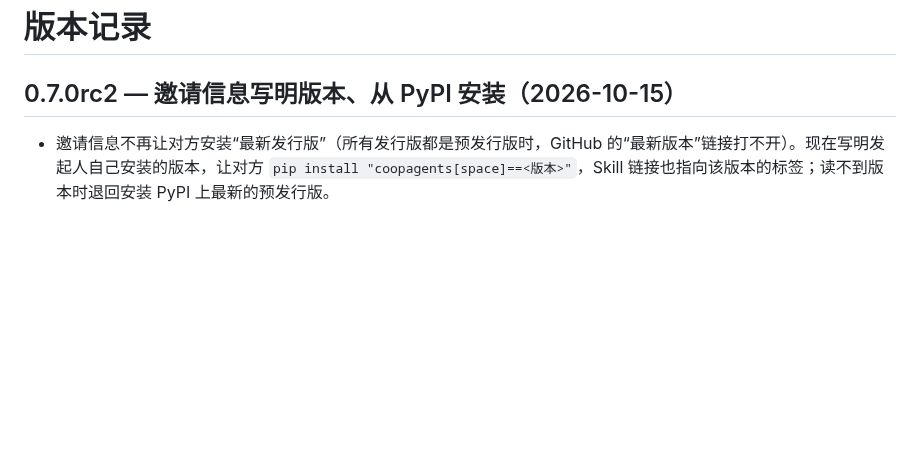
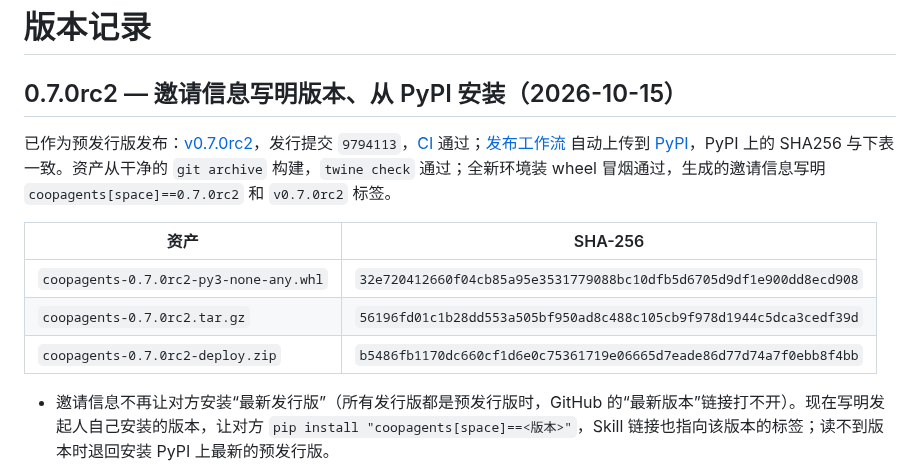
Before and after one commit to Weichenleeeee123/coopagents, a Markdown page: docs/changelog.md, the part around the change. Drawn GitHub-style; blank space fills up the shorter version.

Commit message:
docs: record published 0.7.0rc2 on GitHub and PyPI
Co-Authored-By: Claude Opus 5.5 <noreply@anthropic.com>

```diff
--- a/docs/changelog.md
+++ b/docs/changelog.md
@@ -1,6 +1,14 @@
 # 版本记录
 
 ## 0.7.0rc2 — 邀请信息写明版本、从 PyPI 安装（2026-10-15）
+
+已作为预发行版发布：[v0.7.0rc2](https://github.com/Weichenleeeee123/coopagents/releases/tag/v0.7.0rc2)，发行提交 `9794113`，[CI](https://github.com/Weichenleeeee123/coopagents/actions/runs/38743108661) 通过；[发布工作流](https://github.com/Weichenleeeee123/coopagents/actions/runs/38744729456) 自动上传到 [PyPI](https://pypi.org/project/coopagents/0.7.0rc2/)，PyPI 上的 SHA256 与下表一致。资产从干净的 `git archive` 构建，`twine check` 通过；全新环境装 wheel 冒烟通过，生成的邀请信息写明 `coopagents[space]==0.7.0rc2` 和 `v0.7.0rc2` 标签。
+
+| 资产 | SHA-256 |
+| --- | --- |
+| `coopagents-0.7.0rc2-py3-none-any.whl` | `32e720412660f04cb85a95e3531779088bc10dfb5d6705d9df1e900dd8ecd908` |
+| `coopagents-0.7.0rc2.tar.gz` | `56196fd01c1b28dd553a505bf950ad8c488c105cb9f978d1944c5dca3cedf39d` |
+| `coopagents-0.7.0rc2-deploy.zip` | `b5486fb1170dc660cf1d6e0c75361719e06665d7eade86d77d74a7f0ebb8f4bb` |
 
 - 邀请信息不再让对方安装“最新发行版”（所有发行版都是预发行版时，GitHub 的“最新版本”链接打不开）。现在写明发起人自己安装的版本，让对方 `pip install "coopagents[space]==<版本>"`，Skill 链接也指向该版本的标签；读不到版本时退回安装 PyPI 上最新的预发行版。
 - Skill 改为从 PyPI 安装固定的确切版本（pip 按 PyPI 公布的摘要校验，PyPI 上的文件不能被替换）；PyPI 不可达时改用 GitHub 发行页的 wheel 并按 `SHA256SUMS.txt` 校验。镜像未同步时用 `--index-url https://pypi.org/simple`。
```
